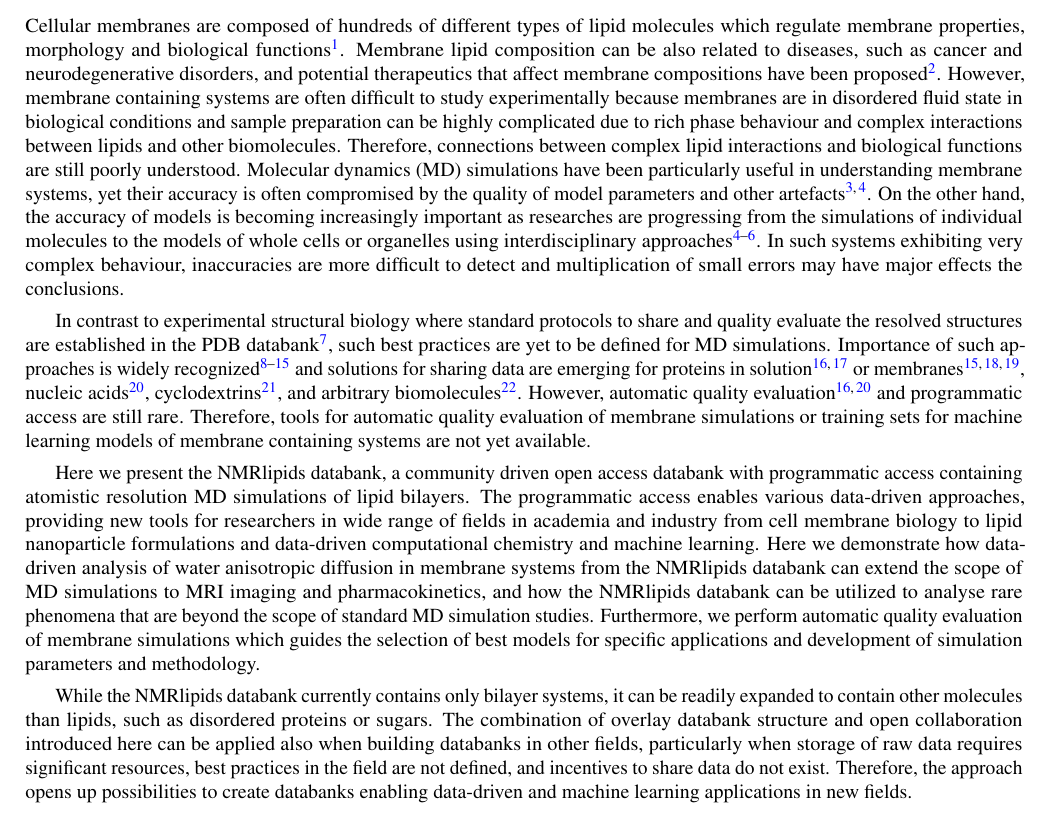
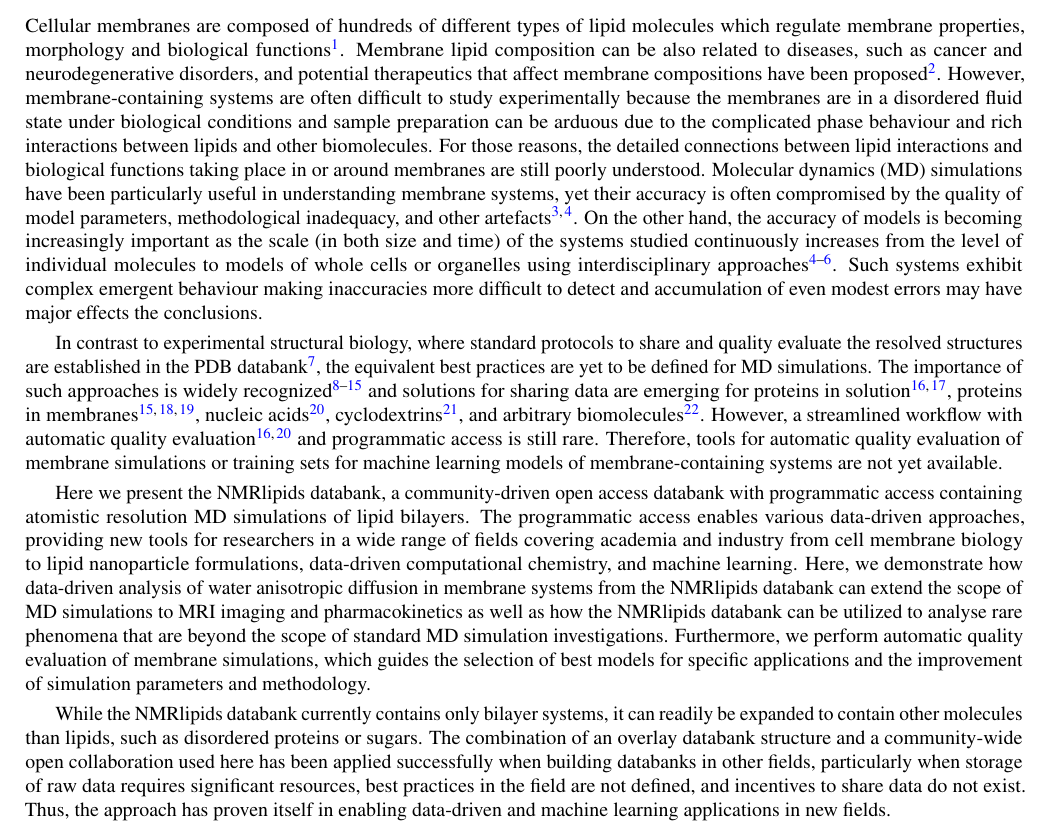
Before and after one commit to NMRLipids/DataBankManuscriptText, a LaTeX paper (main.tex): part of page 1 of 15, cut so that both start at the same text. Compiled offline with pdfLaTeX.

Commit message:
Update main.tex

```diff
--- a/main.tex
+++ b/main.tex
@@ -58,33 +58,34 @@ We present a databank of lipid bilayer simulations from the NMRlipids open colla
 
 %The demand for sharing and reusing of MD simulation data is increasing, but practical solution remains unclear due to unsolved issues in data storage and indexing.
 
-Cellular membranes are composed of hundreds of different types of lipid molecules which regulate membrane properties, morphology and biological functions~\cite{vanmeer08}. Membrane lipid composition can be also related to diseases, such as cancer and neurodegenerative disorders, and potential therapeutics that affect membrane compositions have been proposed~\cite{torres21}. However, membrane containing systems are often difficult to study experimentally because membranes are in disordered fluid state in biological conditions and sample preparation can be highly complicated due to rich phase behaviour and complex interactions between lipids and other biomolecules. Therefore, connections between complex lipid interactions and biological functions are still poorly understood.
+Cellular membranes are composed of hundreds of different types of lipid molecules which regulate membrane properties, morphology and biological functions~\cite{vanmeer08}. Membrane lipid composition can be also related to diseases, such as cancer and neurodegenerative disorders, and potential therapeutics that affect membrane compositions have been proposed~\cite{torres21}. However, membrane-containing systems are often difficult to study experimentally because the membranes are in a disordered fluid state under biological conditions and sample preparation can be arduous due to the complicated phase behaviour and rich interactions between lipids and other biomolecules. For those reasons, the detailed connections between lipid interactions and biological functions taking place in or around membranes are still poorly understood.
 %why such variety of lipids is needed and how their.
-Molecular dynamics (MD) simulations have been particularly useful in understanding membrane systems, yet their accuracy is often compromised by the quality of model parameters and other artefacts~\cite{antila22b,gupta22}.
+Molecular dynamics (MD) simulations have been particularly useful in understanding membrane systems, yet their accuracy is often compromised by the quality of model parameters, methodological inadequacy, and other artefacts~\cite{antila22b,gupta22}.
 %While MD simulations of systems with few biomolecules continue having major contributions in our understanding on biology and drug design,
-On the  other hand, the accuracy of models is becoming increasingly important as researches are progressing from the simulations of
+On the  other hand, the accuracy of models is becoming increasingly important as the scale (in both size and time) of the systems studied continuously increases
+%researches are progressing from the simulations of
 %now searching new avenues by building models not only
-individual molecules to the models of whole cells or organelles using interdisciplinary approaches~\cite{johnson15,thornburg22,gupta22}. In such systems exhibiting very complex behaviour, inaccuracies are more difficult to detect and multiplication of small errors may have major effects the conclusions.
+from the level of individual molecules to models of whole cells or organelles using interdisciplinary approaches~\cite{johnson15,thornburg22,gupta22}. Such systems exhibit complex emergent behaviour making inaccuracies more difficult to detect and accumulation of even modest errors may have major effects the conclusions.
 
-In contrast to experimental structural biology where standard protocols to share and quality evaluate the resolved structures are established in the PDB databank~\cite{montelione13}, such best practices are yet to be defined for MD simulations. Importance of such approaches is widely recognized~\cite{feig99,tai04,silva06,abraham19,hildebrand19,hospital20,abriata20,espigares20} and solutions for sharing data are emerging for proteins in solution~\cite{meyer10,kamp10} or membranes~\cite{newport19,espigares20,leston22}, nucleic acids~\cite{hospital16}, cyclodextrins~\cite{mixcoha16}, and arbitrary biomolecules~\cite{bekker20}. However,
+In contrast to experimental structural biology, where standard protocols to share and quality evaluate the resolved structures are established in the PDB databank~\cite{montelione13}, the equivalent best practices are yet to be defined for MD simulations. The importance of such approaches is widely recognized~\cite{feig99,tai04,silva06,abraham19,hildebrand19,hospital20,abriata20,espigares20} and solutions for sharing data are emerging for proteins in solution~\cite{meyer10,kamp10}, proteins in membranes~\cite{newport19,espigares20,leston22}, nucleic acids~\cite{hospital16}, cyclodextrins~\cite{mixcoha16}, and arbitrary biomolecules~\cite{bekker20}. However,
 %The relevance of quality evaluation of simulation trajectories in databanks regarding technical details of simulations and accuracy of the underlying physical description of the system (force field) has become evident~\cite{tai04,meyer10,hospital20} and such
-automatic quality evaluation~\cite{meyer10,hospital16} and programmatic access are still rare.
+a streamlined workflow with automatic quality evaluation~\cite{meyer10,hospital16} and programmatic access is still rare.
 %However, straightforward quality comparisons between individual simulations or force fields within these databanks remain challenging.
-Therefore, tools for automatic quality evaluation of membrane simulations or training sets for machine learning models of membrane containing systems are not yet available.
+Therefore, tools for automatic quality evaluation of membrane simulations or training sets for machine learning models of membrane-containing systems are not yet available.
 
 %Applications of MD simulations in understanding biomolecular behaviour are steadily increasing, but protocols for quality evaluation and sharing simulation data fall behind the ones in more elaborated fields, such as structural biology. Development of such protocols has been limited by practical challenges, such as lack of universally defined quality measures for MD simulations, incompatible naming conventions in different models and simulation softwares, and high technical requirements for hardware to share large trajectories from MD simulations, as well as incentives for scientist to evaluate and share their MD simulation data.
 
 
-Here we present the NMRlipids databank, a community driven open access databank with programmatic access containing atomistic resolution MD simulations of lipid bilayers. The programmatic access enables various data-driven approaches, providing new tools for researchers in wide range of fields in academia and industry from cell membrane biology to lipid nanoparticle formulations and data-driven computational chemistry and machine learning. Here we demonstrate how data-driven analysis of water anisotropic diffusion in membrane systems from the NMRlipids databank can extend the scope of MD simulations to MRI imaging and pharmacokinetics, and how the NMRlipids databank can be utilized to analyse rare phenomena that are beyond the scope of standard MD simulation studies. Furthermore, we perform automatic quality evaluation of membrane simulations which guides the selection of best models for specific applications and development of simulation parameters and methodology.
+Here we present the NMRlipids databank, a community-driven open access databank with programmatic access containing atomistic resolution MD simulations of lipid bilayers. The programmatic access enables various data-driven approaches, providing new tools for researchers in a wide range of fields covering academia and industry from cell membrane biology to lipid nanoparticle formulations, data-driven computational chemistry, and machine learning. Here, we demonstrate how data-driven analysis of water anisotropic diffusion in membrane systems from the NMRlipids databank can extend the scope of MD simulations to MRI imaging and pharmacokinetics as well as how the NMRlipids databank can be utilized to analyse rare phenomena that are beyond the scope of standard MD simulation investigations. Furthermore, we perform automatic quality evaluation of membrane simulations, which guides the selection of best models for specific applications and the improvement of simulation parameters and methodology.
 %The practical relevance of the NMRlipids databank is exemplified by automatic quality evaluation and ranking of large amount of MD simulation data,
 
-While the NMRlipids databank currently contains only bilayer systems, it can be readily expanded to contain other molecules than lipids, such as disordered proteins or sugars.
+While the NMRlipids databank currently contains only bilayer systems, it can readily be expanded to contain other molecules than lipids, such as disordered proteins or sugars.
 %a solution for lipid bilayers based on overlay databank structure illustrated in Fig.~\ref{fig:overlay}.
-The combination of overlay databank structure and open collaboration introduced here can be applied also when building databanks in other fields,
+The combination of an overlay databank structure and a community-wide open collaboration used here has been applied successfully when building databanks in other fields,
 %is developed here to solve the practical challenges in generating databanks of MD simulation data enabling flexible analyses over large sets of simulation data, but it can be  potentially used for wide range of situations.
 particularly when storage of raw data requires significant resources, best practices in the field are not defined, and incentives to share data do not exist.
 %overlay databank approach lowers the barrier to start without compromizing the long term stability or scalability.
-Therefore, the approach opens up possibilities to create databanks enabling data-driven and machine learning applications in new fields.
+Thus, the approach has proven itself in enabling data-driven and machine learning applications in new fields.
 
 
 
```
